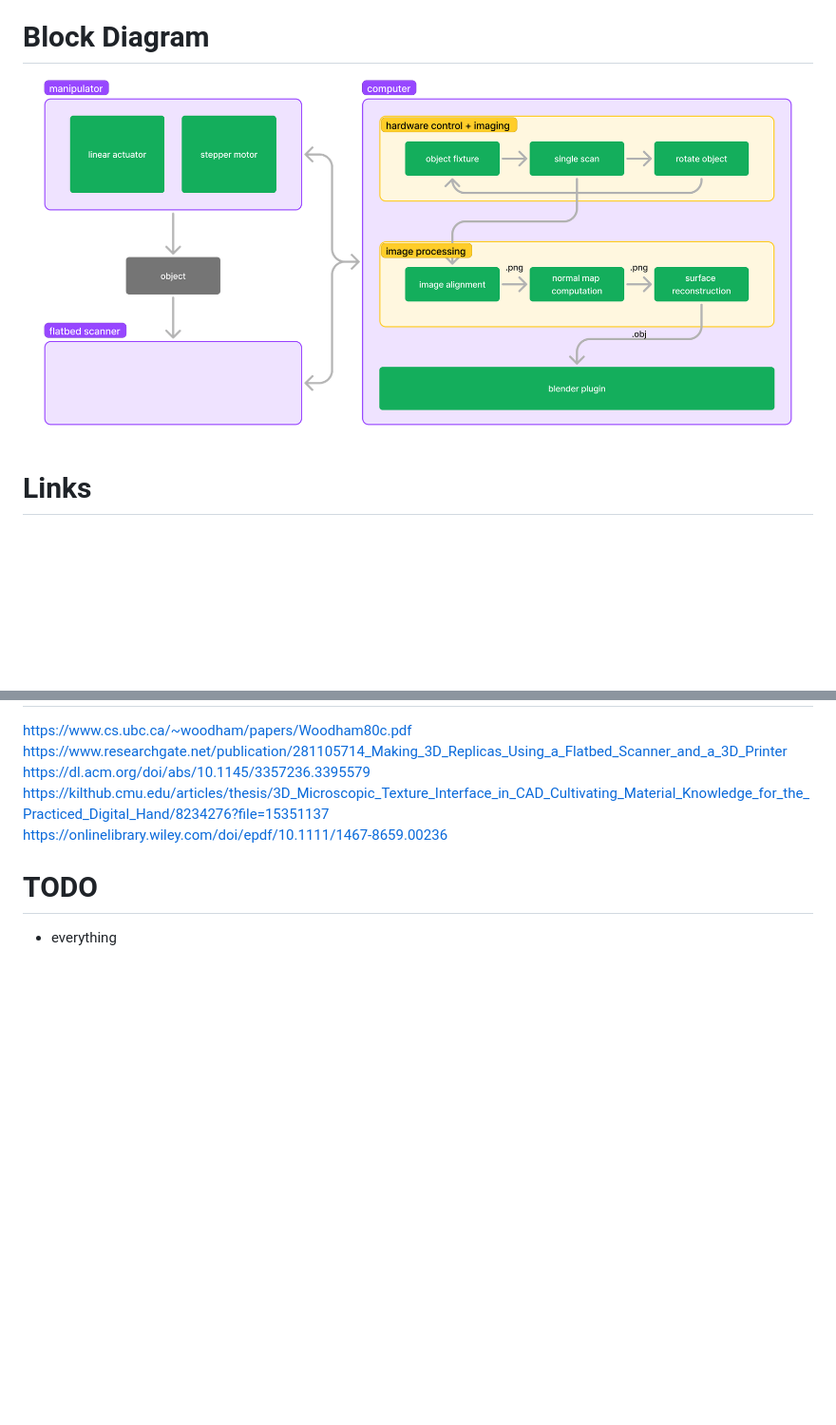
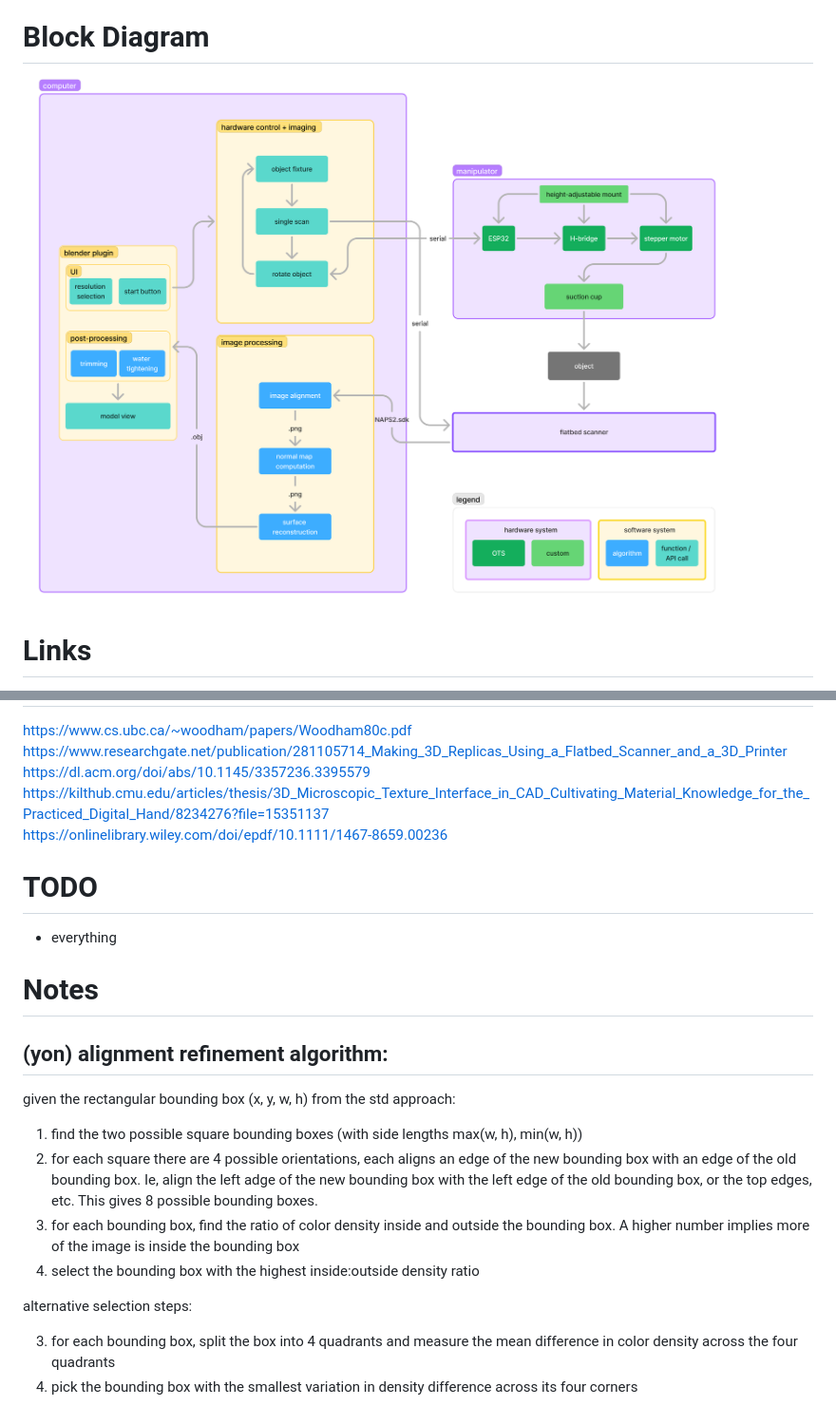
Before and after one commit to yonmaor1/flatbed-3d-scanning, a Markdown page: README.md, 2 parts joined by grey strips. Shown at 95% size. GitHub-like rendering; pictures changed too: assets/block_diagram.png; blank space fills up the shorter version.

Commit message:
bounding box refinement

```diff
--- a/README.md
+++ b/README.md
@@ -23,3 +23,17 @@ https://onlinelibrary.wiley.com/doi/epdf/10.1111/1467-8659.00236
 
 # TODO
 - everything
+
+# Notes
+
+## (yon) alignment refinement algorithm:
+given the rectangular bounding box (x, y, w, h) from the std approach:
+1. find the two possible square bounding boxes (with side lengths max(w, h), min(w, h))
+2. for each square there are 4 possible orientations, each aligns an edge of the new bounding box with an edge of the old bounding box. Ie, align the left adge of the new bounding box with the left edge of the old bounding box, or the top edges, etc. This gives 8 possible bounding boxes.
+3. for each bounding box, find the ratio of color density inside and outside the bounding box. A higher number implies more of the image is inside the bounding box
+4. select the bounding box with the highest inside:outside density ratio
+
+alternative selection steps:
+
+3. for each bounding box, split the box into 4 quadrants and measure the mean difference in color density across the four quadrants
+4. pick the bounding box with the smallest variation in density difference across its four corners
```
Also changed, not shown: 4 other files.
